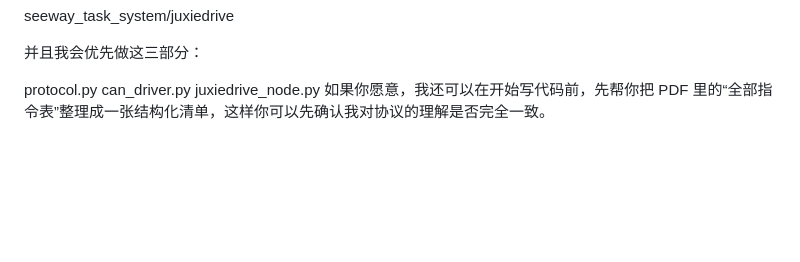
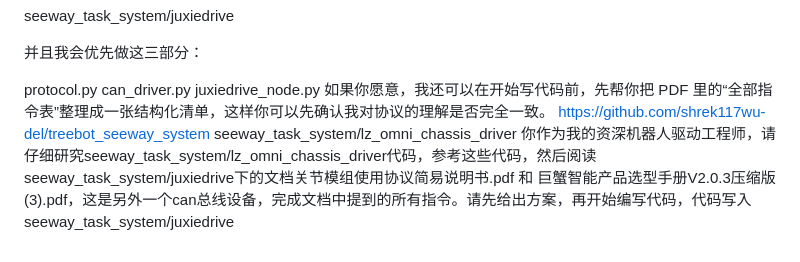
Before and after one commit to shrek117wu-del/treebot_seeway_system, a Markdown page: seeway_task_system/juxiedrive/myreadme.md, the part around the change. Rendered like a GitHub page; blank space fills up the shorter version.

```diff
--- a/seeway_task_system/juxiedrive/myreadme.md
+++ b/seeway_task_system/juxiedrive/myreadme.md
@@ -380,3 +380,5 @@ protocol.py
 can_driver.py
 juxiedrive_node.py
 如果你愿意，我还可以在开始写代码前，先帮你把 PDF 里的“全部指令表”整理成一张结构化清单，这样你可以先确认我对协议的理解是否完全一致。
+https://github.com/shrek117wu-del/treebot_seeway_system seeway_task_system/lz_omni_chassis_driver
+你作为我的资深机器人驱动工程师，请仔细研究seeway_task_system/lz_omni_chassis_driver代码，参考这些代码，然后阅读seeway_task_system/juxiedrive下的文档关节模组使用协议简易说明书.pdf 和 巨蟹智能产品选型手册V2.0.3压缩版(3).pdf，这是另外一个can总线设备，完成文档中提到的所有指令。请先给出方案，再开始编写代码，代码写入seeway_task_system/juxiedrive
```
